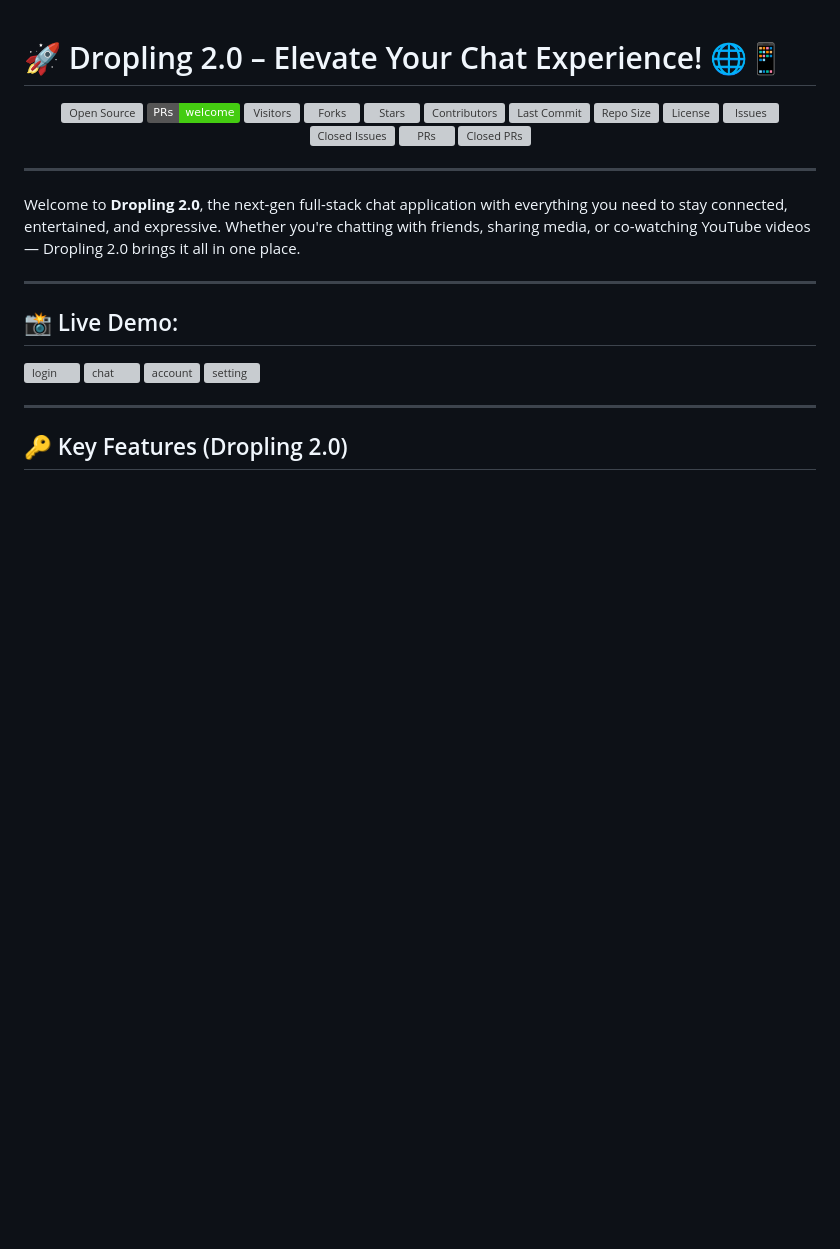
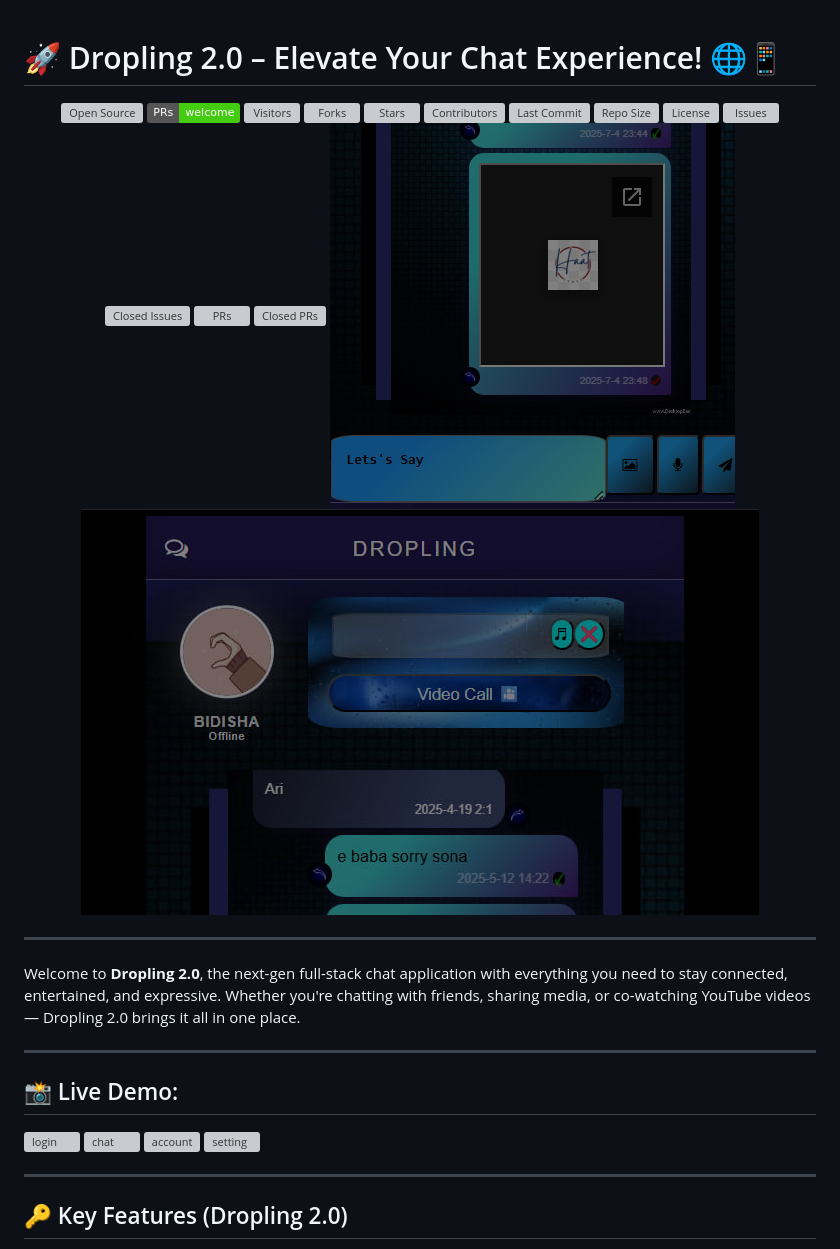
Before and after one commit to sayandippaul/dropling-chatapp, a Markdown page: README.md, the part around the change. Rendered like a GitHub page; badges without logos; blank space fills up the shorter version; grey boxes are pictures that could not be loaded.

```diff
--- a/README.md
+++ b/README.md
@@ -18,6 +18,8 @@
     <img src="https://img.shields.io/github/issues-closed-raw/sayandippaul/dropling-chatapp" alt="Closed Issues">
     <img src="https://img.shields.io/github/issues-pr/sayandippaul/dropling-chatapp" alt="PRs">
     <img src="https://img.shields.io/github/issues-pr-closed/sayandippaul/dropling-chatapp" alt="Closed PRs">
+    <img src="https://github.com/sayandippaul/dropling-chatapp/blob/main/image_2025-07-04_23-49-23.png" alt="Closed PRs">
+    <img src="photo_1_2025-07-04_23-50-50.jpg" alt="Closed PRs">
   </p>
 </div>
 
```
